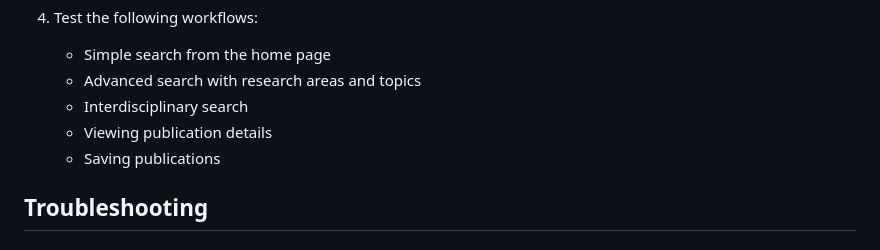
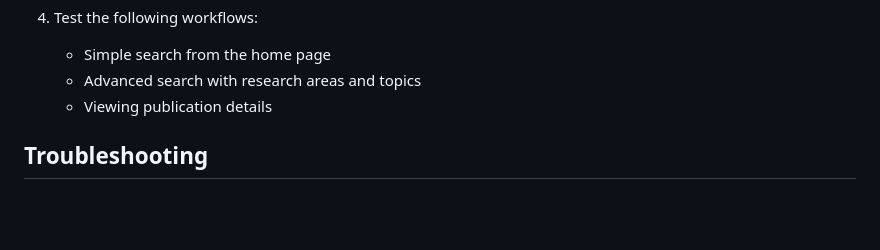
Before and after one commit to LynnUoE/om-dissertation-implementation, a Markdown page: README.md, the part around the change. Rendered like a GitHub page; blank space fills up the shorter version.

```diff
--- a/README.md
+++ b/README.md
@@ -262,9 +262,7 @@ To test the full frontend-backend integration:
 4. Test the following workflows:
    - Simple search from the home page
    - Advanced search with research areas and topics
-   - Interdisciplinary search
    - Viewing publication details
-   - Saving publications
 
 
 ## Troubleshooting
```
